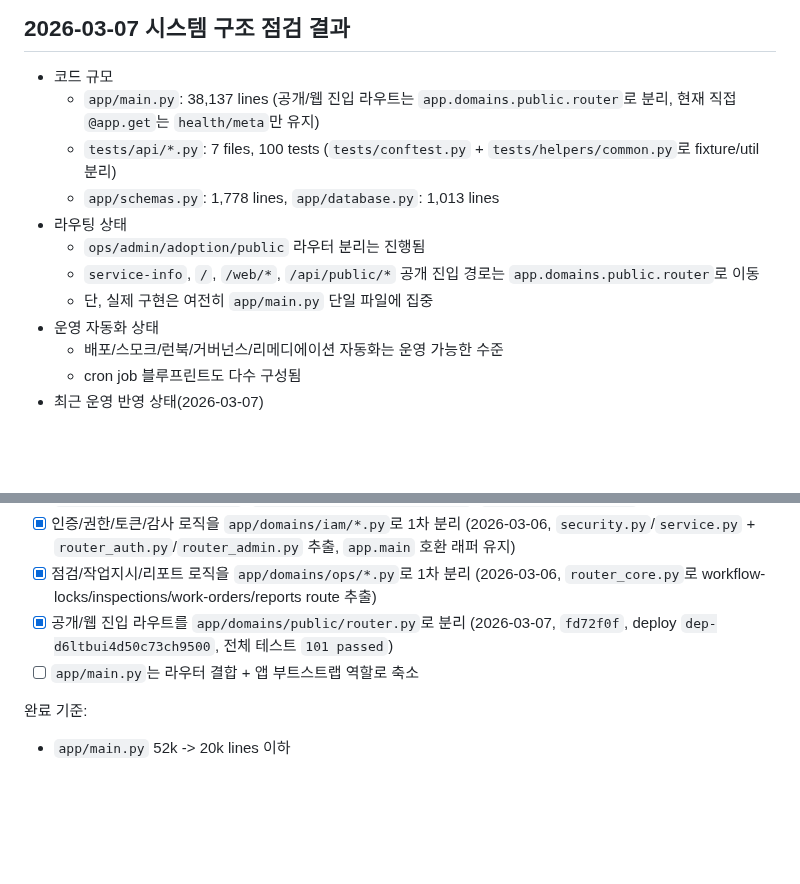
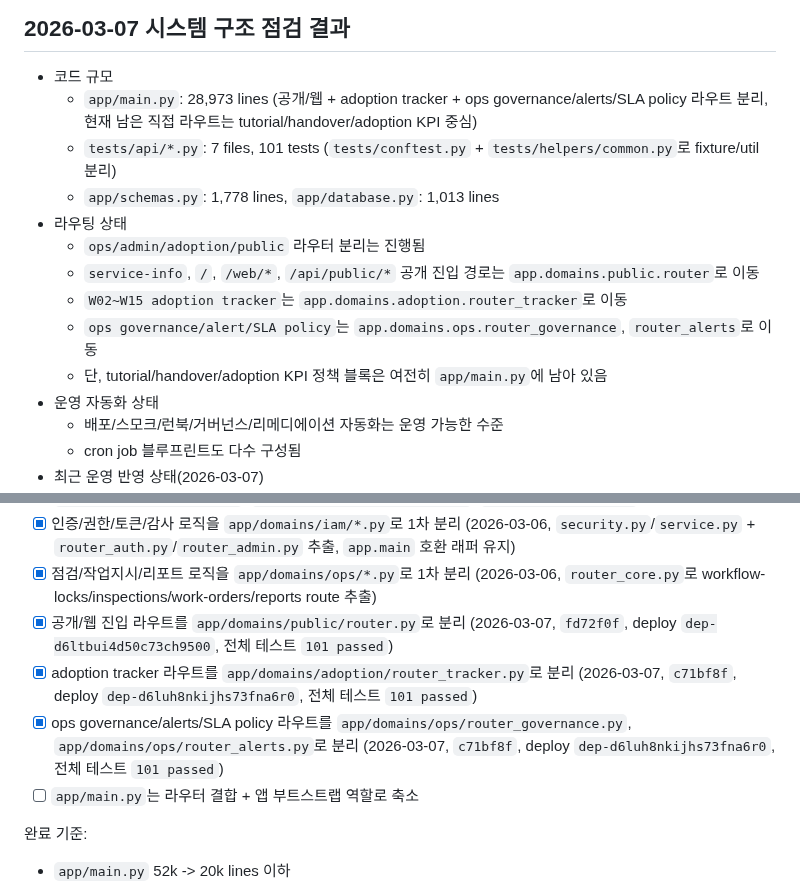
Before and after one commit to guige01-guinsa/ka-facility-os, a Markdown page: docs/ROADMAP_NEXT.md, 2 parts joined by grey strips. Drawn GitHub-style; blank space fills up the shorter version.

Commit message:
Document adoption and ops route extraction

```diff
--- a/docs/ROADMAP_NEXT.md
+++ b/docs/ROADMAP_NEXT.md
@@ -5,13 +5,15 @@
 ## 2026-03-07 시스템 구조 점검 결과
 
 - 코드 규모
-  - `app/main.py`: 38,137 lines (공개/웹 진입 라우트는 `app.domains.public.router`로 분리, 현재 직접 `@app.get`는 `health/meta`만 유지)
-  - `tests/api/*.py`: 7 files, 100 tests (`tests/conftest.py` + `tests/helpers/common.py`로 fixture/util 분리)
+  - `app/main.py`: 28,973 lines (공개/웹 + adoption tracker + ops governance/alerts/SLA policy 라우트 분리, 현재 남은 직접 라우트는 tutorial/handover/adoption KPI 중심)
+  - `tests/api/*.py`: 7 files, 101 tests (`tests/conftest.py` + `tests/helpers/common.py`로 fixture/util 분리)
   - `app/schemas.py`: 1,778 lines, `app/database.py`: 1,013 lines
 - 라우팅 상태
   - `ops/admin/adoption/public` 라우터 분리는 진행됨
   - `service-info`, `/`, `/web/*`, `/api/public/*` 공개 진입 경로는 `app.domains.public.router`로 이동
-  - 단, 실제 구현은 여전히 `app/main.py` 단일 파일에 집중
+  - `W02~W15 adoption tracker`는 `app.domains.adoption.router_tracker`로 이동
+  - `ops governance/alert/SLA policy`는 `app.domains.ops.router_governance`, `router_alerts`로 이동
+  - 단, tutorial/handover/adoption KPI 정책 블록은 여전히 `app/main.py`에 남아 있음
 - 운영 자동화 상태
   - 배포/스모크/런북/거버넌스/리메디에이션 자동화는 운영 가능한 수준
   - cron job 블루프린트도 다수 구성됨
@@ -70,6 +72,8 @@
 - [x] 인증/권한/토큰/감사 로직을 `app/domains/iam/*.py`로 1차 분리 (2026-03-06, `security.py`/`service.py` + `router_auth.py`/`router_admin.py` 추출, `app.main` 호환 래퍼 유지)
 - [x] 점검/작업지시/리포트 로직을 `app/domains/ops/*.py`로 1차 분리 (2026-03-06, `router_core.py`로 workflow-locks/inspections/work-orders/reports route 추출)
 - [x] 공개/웹 진입 라우트를 `app/domains/public/router.py`로 분리 (2026-03-07, `fd72f0f`, deploy `dep-d6ltbui4d50c73ch9500`, 전체 테스트 `101 passed`)
+- [x] adoption tracker 라우트를 `app/domains/adoption/router_tracker.py`로 분리 (2026-03-07, `c71bf8f`, deploy `dep-d6luh8nkijhs73fna6r0`, 전체 테스트 `101 passed`)
+- [x] ops governance/alerts/SLA policy 라우트를 `app/domains/ops/router_governance.py`, `app/domains/ops/router_alerts.py`로 분리 (2026-03-07, `c71bf8f`, deploy `dep-d6luh8nkijhs73fna6r0`, 전체 테스트 `101 passed`)
 - [ ] `app/main.py`는 라우터 결합 + 앱 부트스트랩 역할로 축소
 
 완료 기준:
```
Also changed, not shown: docs/DEVELOPMENT_REPORT_2026-03-01.md (+5 -0 lines).
